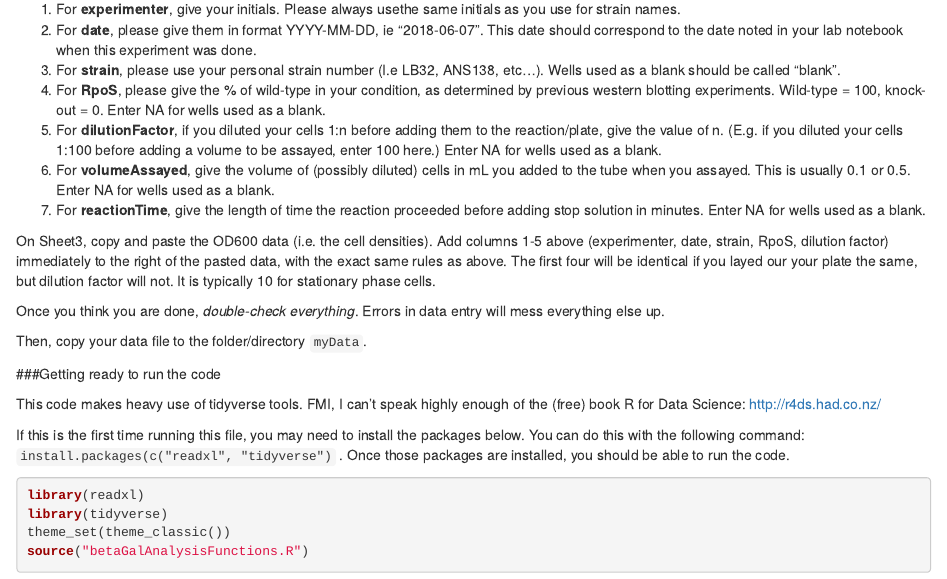
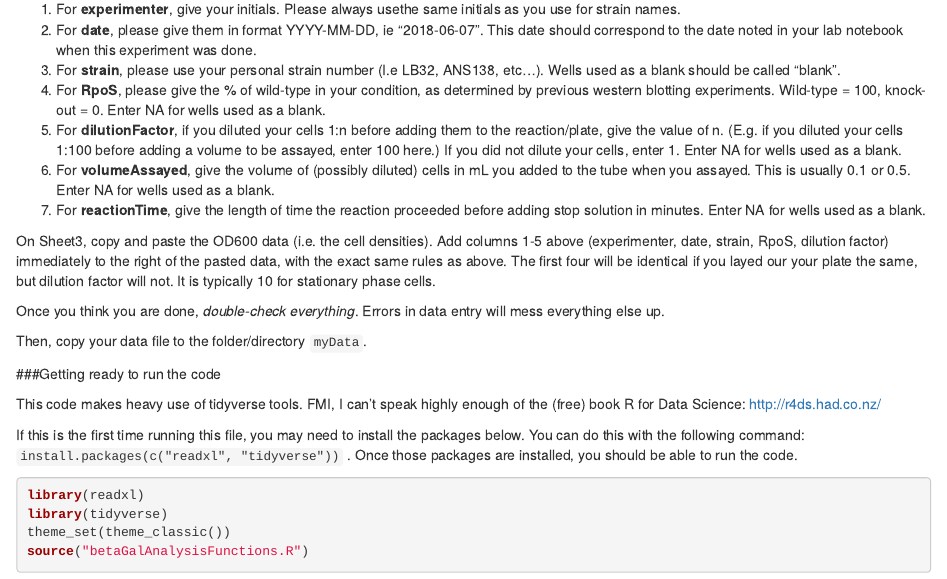
Before and after one commit to yoelise/betaGal-analysis, an R Markdown document (analysis of single beta-gal experiment.Rmd): the page in a window 1100 px wide, from 380 px down. Rendered offline with R 4.5, knitr and Pandoc, with nearby package versions.

Commit message:
Update analysis of single beta-gal experiment.Rmd
Included note about what to do if cells were not diluted.

```diff
--- a/analysis of single beta-gal experiment.Rmd
+++ b/analysis of single beta-gal experiment.Rmd
@@ -24,7 +24,7 @@ Fill in **each** cell in these seven columns:
 2. For **date**, please give them in format YYYY-MM-DD, ie "2018-06-07". This date should correspond to the date noted in your lab notebook when this experiment was done.
 3. For **strain**, please use your personal strain number (I.e LB32, ANS138, etc...). Wells used as a blank should be called "blank".
 4. For **RpoS**, please give the % of wild-type in your condition, as determined by previous western blotting experiments. Wild-type = 100, knock-out = 0. Enter NA for wells used as a blank.
-5. For **dilutionFactor**, if you diluted your cells 1:n before adding them to the reaction/plate, give the value of n. (E.g. if you diluted your cells 1:100 before adding a volume to be assayed, enter 100 here.) Enter NA for wells used as a blank.
+5. For **dilutionFactor**, if you diluted your cells 1:n before adding them to the reaction/plate, give the value of n. (E.g. if you diluted your cells 1:100 before adding a volume to be assayed, enter 100 here.) If you did not dilute your cells, enter 1. Enter NA for wells used as a blank.
 6. For **volumeAssayed**, give the volume of (possibly diluted) cells in mL you added to the tube when you assayed. This is usually 0.1 or 0.5. Enter NA for wells used as a blank.
 7. For **reactionTime**, give the length of time the reaction proceeded before adding stop solution in minutes. Enter NA for wells used as a blank.
 
```
Also changed, not shown: analysis of single beta-gal experiment.Rmd (2 more changed lines).
